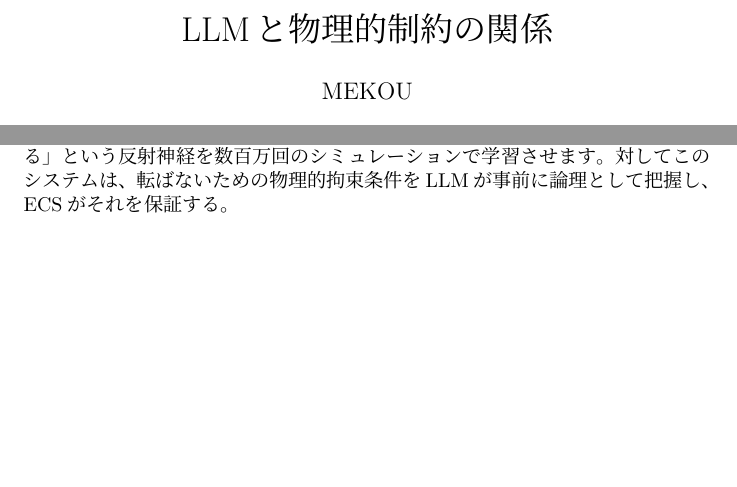
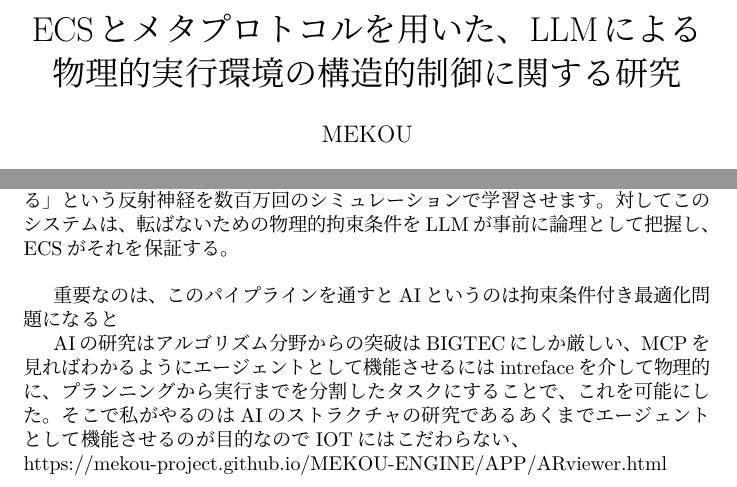
Before and after one commit to amyoshi-hub/latexTest, a LaTeX document (DOC/SampleDoc.tex): two parts of pages 1 and 2 of 2 before the commit and two parts of pages 1 and 3 of 3 after it, joined at a grey line, cut at the place of the change, the shorter picture padded with empty space. The pictures show the PDF file DOC/SampleDoc.pdf that the author committed with the source.

Commit message:
add contexst

```diff
--- a/DOC/SampleDoc.tex
+++ b/DOC/SampleDoc.tex
@@ -2,7 +2,7 @@
 \usepackage{luatexja}
 \date{\today}
 
-\title{LLMと物理的制約の関係}
+\title{ECSとメタプロトコルを用いた、LLMによる物理的実行環境の構造的制御に関する研究}
 \author{MEKOU}
 
 \begin{document}
@@ -70,6 +70,12 @@
     例えるならば、サイコロの２の面に変幻可能なおもりをつけるようなものである（拘束）。すると５が出やすくなるのは当たり前、これを確率論とみることもできるが、物理現象的に説明をすることができる。
     ではこのおもりの形をどのようにしたら、５の側面部分の目が出るのか、というのがこの研究の主題である。
     拘束をする理由は、BIGTECのような集中型のAIよりも、囲い込んだ方が、安全かつ低コスト。
-    既存のAIロボット（Spot等）は「転びそうになったら踏ん張る」という反射神経を数百万回のシミュレーションで学習させます。対してこのシステムは、転ばないための物理的拘束条件をLLMが事前に論理として把握し、ECSがそれを保証する。
-    \end{document}
+    既存のAIロボット（Spot等）は「転びそうになったら踏ん張る」という反射神経を数百万回のシミュレーションで学習させます。対してこのシステムは、転ばないための物理的拘束条件をLLMが事前に論理として把握し、ECSがそれを保証する。 \\
+
+    重要なのは、このパイプラインを通すとAIというのは拘束条件付き最適化問題になると
+
+AIの研究はアルゴリズム分野からの突破はBIGTECにしか厳しい、MCPを見ればわかるようにエージェントとして機能させるにはintrefaceを介して物理的に、プランニングから実行までを分割したタスクにすることで、これを可能にした。そこで私がやるのはAIのストラクチャの研究である
+あくまでエージェントとして機能させるのが目的なのでIOTにはこだわらない、\\
+https://mekou-project.github.io/MEKOU-ENGINE/APP/ARviewer.html
+\end{document}
 \maketitle
```
Also changed, not shown: DOC/SampleDoc.pdf, 3 other files.
